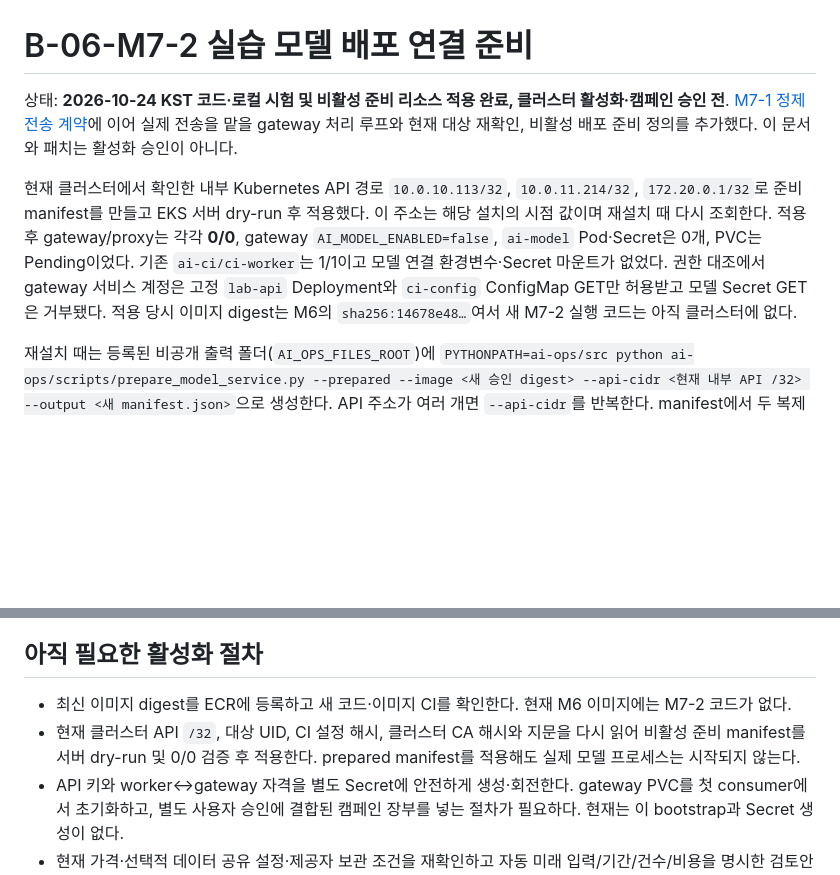
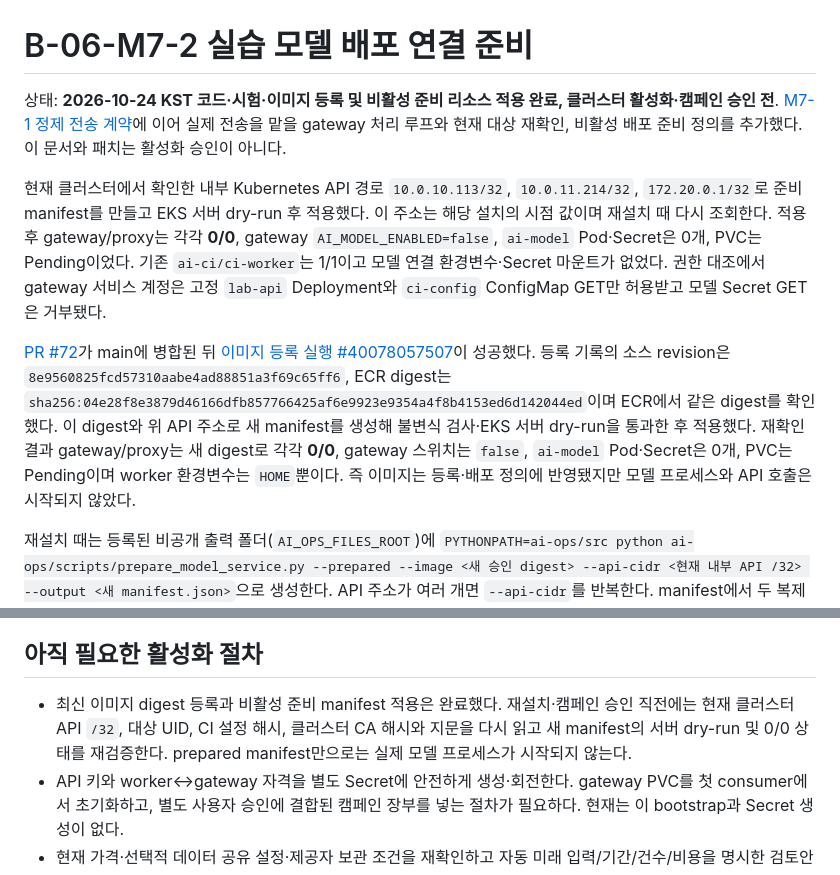
Before and after one commit to f-lab-edu/F-Lab-DevOps, a Markdown page: ai-ops/docs/B6-model-campaign-deployment-preparation.md, 2 parts joined by grey strips. Rendered like a GitHub page; blank space fills up the shorter version.

Commit message:
AI 모델 비활성 배포 검증 결과 기록 (#73)
Co-authored-by: jounghyeon <jounghyeon123@gmail.com>

```diff
--- a/ai-ops/docs/B6-model-campaign-deployment-preparation.md
+++ b/ai-ops/docs/B6-model-campaign-deployment-preparation.md
@@ -1,8 +1,10 @@
 # B-06-M7-2 실습 모델 배포 연결 준비
 
-상태: **2026-10-24 KST 코드·로컬 시험 및 비활성 준비 리소스 적용 완료, 클러스터 활성화·캠페인 승인 전**. [M7-1 정제 전송 계약](B6-model-campaign-preflight.md)에 이어 실제 전송을 맡을 gateway 처리 루프와 현재 대상 재확인, 비활성 배포 준비 정의를 추가했다. 이 문서와 패치는 활성화 승인이 아니다.
+상태: **2026-10-24 KST 코드·시험·이미지 등록 및 비활성 준비 리소스 적용 완료, 클러스터 활성화·캠페인 승인 전**. [M7-1 정제 전송 계약](B6-model-campaign-preflight.md)에 이어 실제 전송을 맡을 gateway 처리 루프와 현재 대상 재확인, 비활성 배포 준비 정의를 추가했다. 이 문서와 패치는 활성화 승인이 아니다.
 
-현재 클러스터에서 확인한 내부 Kubernetes API 경로 `10.0.10.113/32`, `10.0.11.214/32`, `172.20.0.1/32`로 준비 manifest를 만들고 EKS 서버 dry-run 후 적용했다. 이 주소는 해당 설치의 시점 값이며 재설치 때 다시 조회한다. 적용 후 gateway/proxy는 각각 **0/0**, gateway `AI_MODEL_ENABLED=false`, `ai-model` Pod·Secret은 0개, PVC는 Pending이었다. 기존 `ai-ci/ci-worker`는 1/1이고 모델 연결 환경변수·Secret 마운트가 없었다. 권한 대조에서 gateway 서비스 계정은 고정 `lab-api` Deployment와 `ci-config` ConfigMap GET만 허용받고 모델 Secret GET은 거부됐다. 적용 당시 이미지 digest는 M6의 `sha256:14678e48…`여서 새 M7-2 실행 코드는 아직 클러스터에 없다.
+현재 클러스터에서 확인한 내부 Kubernetes API 경로 `10.0.10.113/32`, `10.0.11.214/32`, `172.20.0.1/32`로 준비 manifest를 만들고 EKS 서버 dry-run 후 적용했다. 이 주소는 해당 설치의 시점 값이며 재설치 때 다시 조회한다. 적용 후 gateway/proxy는 각각 **0/0**, gateway `AI_MODEL_ENABLED=false`, `ai-model` Pod·Secret은 0개, PVC는 Pending이었다. 기존 `ai-ci/ci-worker`는 1/1이고 모델 연결 환경변수·Secret 마운트가 없었다. 권한 대조에서 gateway 서비스 계정은 고정 `lab-api` Deployment와 `ci-config` ConfigMap GET만 허용받고 모델 Secret GET은 거부됐다.
+
+[PR #72](https://github.com/f-lab-edu/F-Lab-DevOps/pull/72)가 main에 병합된 뒤 [이미지 등록 실행 #40078057507](https://github.com/f-lab-edu/F-Lab-DevOps/actions/runs/40078057507)이 성공했다. 등록 기록의 소스 revision은 `8e9560825fcd57310aabe4ad88851a3f69c65ff6`, ECR digest는 `sha256:04e28f8e3879d46166dfb857766425af6e9923e9354a4f8b4153ed6d142044ed`이며 ECR에서 같은 digest를 확인했다. 이 digest와 위 API 주소로 새 manifest를 생성해 불변식 검사·EKS 서버 dry-run을 통과한 후 적용했다. 재확인 결과 gateway/proxy는 새 digest로 각각 **0/0**, gateway 스위치는 `false`, `ai-model` Pod·Secret은 0개, PVC는 Pending이며 worker 환경변수는 `HOME`뿐이다. 즉 이미지는 등록·배포 정의에 반영됐지만 모델 프로세스와 API 호출은 시작되지 않았다.
 
 재설치 때는 등록된 비공개 출력 폴더(`AI_OPS_FILES_ROOT`)에 `PYTHONPATH=ai-ops/src python ai-ops/scripts/prepare_model_service.py --prepared --image <새 승인 digest> --api-cidr <현재 내부 API /32> --output <새 manifest.json>`으로 생성한다. API 주소가 여러 개면 `--api-cidr`를 반복한다. manifest에서 두 복제수 0, gateway 스위치 false, Secret 오브젝트 부재를 확인하고 `kubectl apply --dry-run=server -f <manifest.json>`을 거쳐 적용한다. 생성된 파일은 설치 입력일 뿐 활성 패치가 아니다.
 
@@ -16,8 +18,7 @@
 
 ## 아직 필요한 활성화 절차
 
-- 최신 이미지 digest를 ECR에 등록하고 새 코드·이미지 CI를 확인한다. 현재 M6 이미지에는 M7-2 코드가 없다.
-- 현재 클러스터 API `/32`, 대상 UID, CI 설정 해시, 클러스터 CA 해시와 지문을 다시 읽어 비활성 준비 manifest를 서버 dry-run 및 0/0 검증 후 적용한다. prepared manifest를 적용해도 실제 모델 프로세스는 시작되지 않는다.
+- 최신 이미지 digest 등록과 비활성 준비 manifest 적용은 완료했다. 재설치·캠페인 승인 직전에는 현재 클러스터 API `/32`, 대상 UID, CI 설정 해시, 클러스터 CA 해시와 지문을 다시 읽고 새 manifest의 서버 dry-run 및 0/0 상태를 재검증한다. prepared manifest만으로는 실제 모델 프로세스가 시작되지 않는다.
 - API 키와 worker↔gateway 자격을 별도 Secret에 안전하게 생성·회전한다. gateway PVC를 첫 consumer에서 초기화하고, 별도 사용자 승인에 결합된 캠페인 장부를 넣는 절차가 필요하다. 현재는 이 bootstrap과 Secret 생성이 없다.
 - 현재 가격·선택적 데이터 공유 설정·제공자 보관 조건을 재확인하고 자동 미래 입력/기간/건수/비용을 명시한 검토안을 사용자에게 제시한다. 그 승인 뒤에만 활성 패치, proxy/gateway/worker 순서 배포, 정상 1건·제한된 장애 1건 검증으로 넘어간다.
 
```
